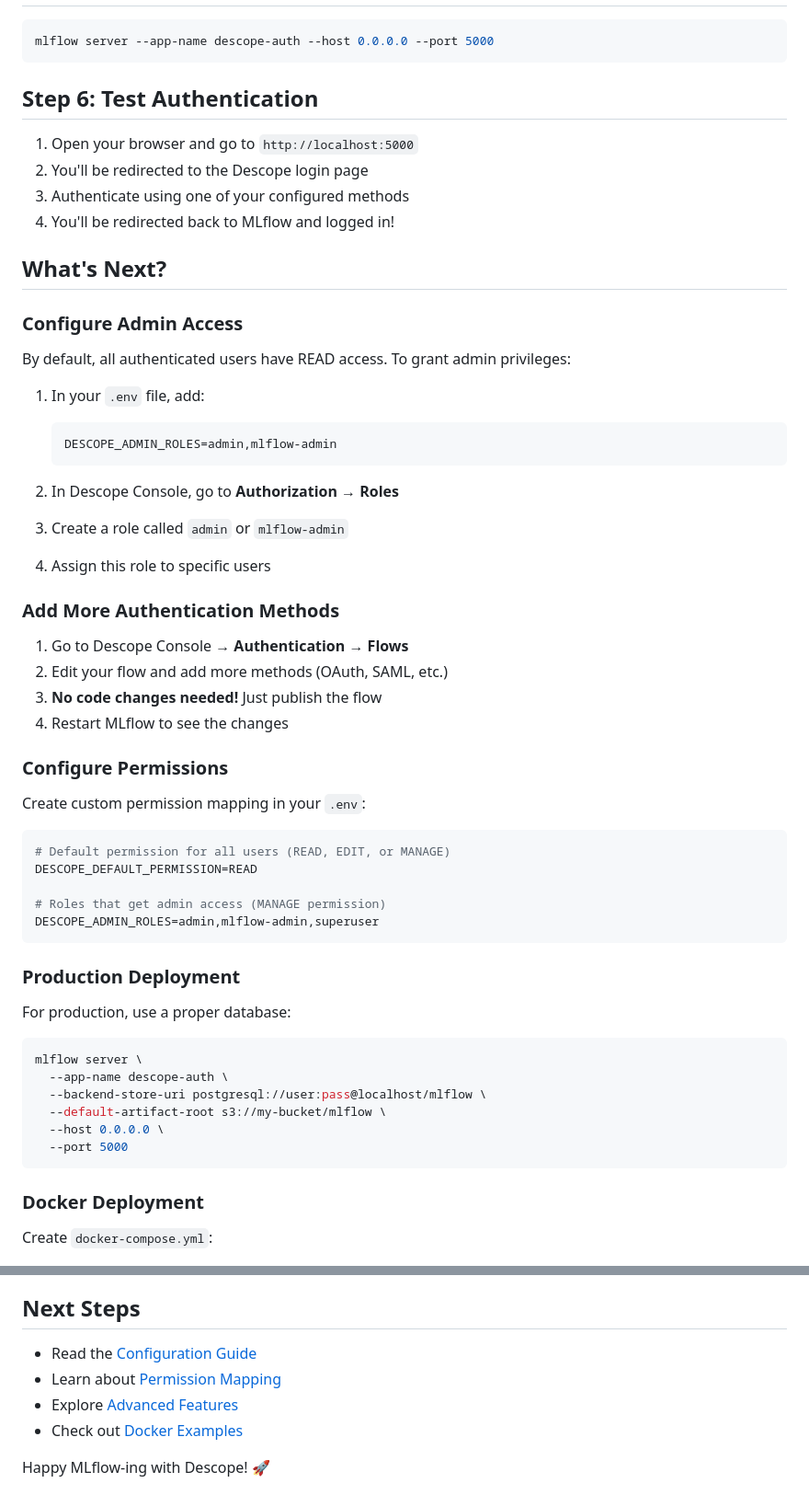
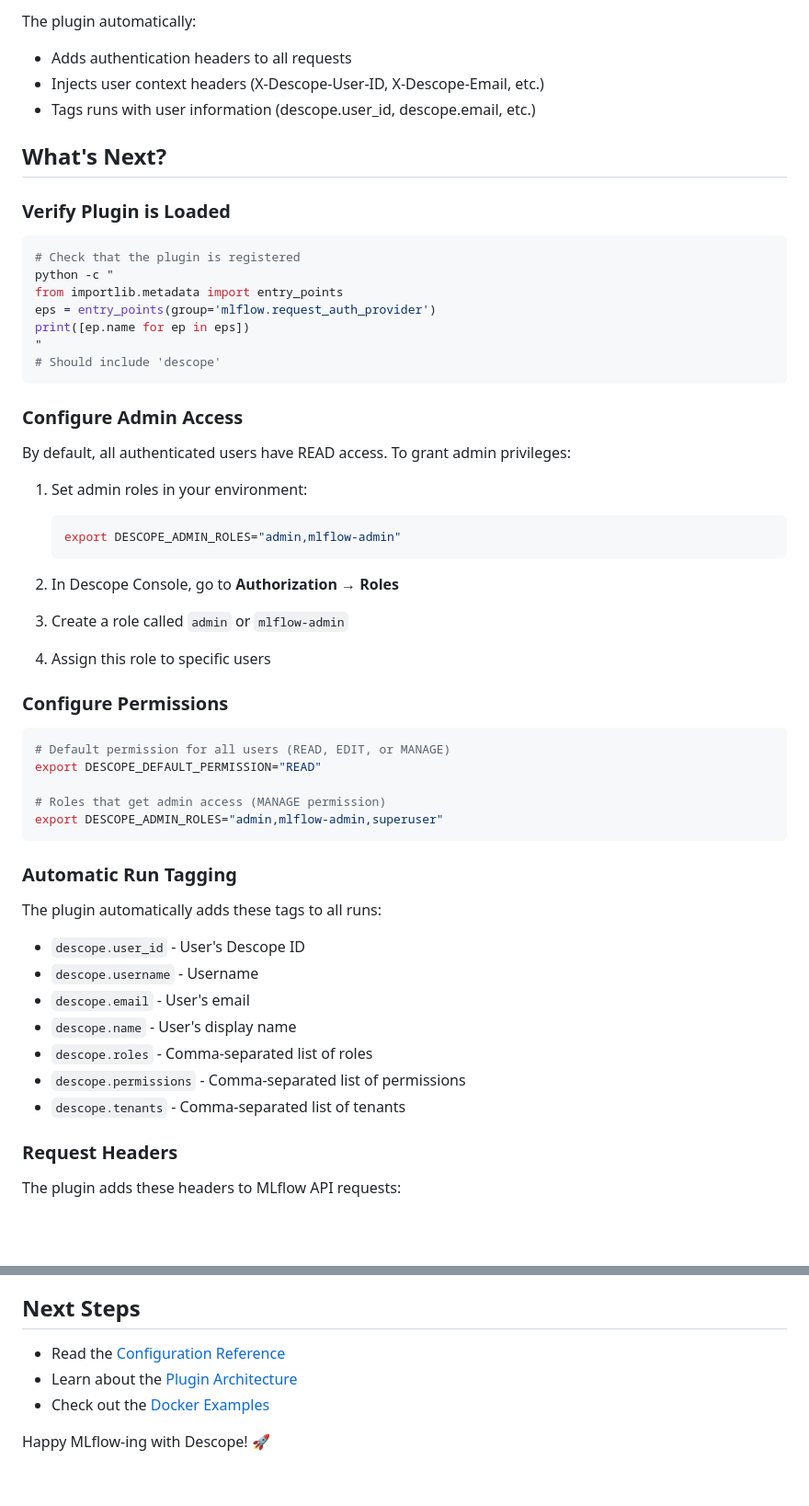
Before and after one commit to descope/mlflow-descope-auth, a Markdown page: docs/QUICKSTART.md, 2 parts joined by grey strips. Shown at 92% size. Rendered like a GitHub page; blank space fills up the shorter version.

````diff
--- a/docs/QUICKSTART.md
+++ b/docs/QUICKSTART.md
@@ -52,64 +87,59 @@ DESCOPE_REDIRECT_URL=/
+The plugin automatically:
+- Adds authentication headers to all requests
+- Injects user context headers (X-Descope-User-ID, X-Descope-Email, etc.)
+- Tags runs with user information (descope.user_id, descope.email, etc.)
+
+## What's Next?
+
+### Verify Plugin is Loaded
 
 ```bash
-mlflow server --app-name descope-auth --host 0.0.0.0 --port 5000
+# Check that the plugin is registered
+python -c "
+from importlib.metadata import entry_points
+eps = entry_points(group='mlflow.request_auth_provider')
+print([ep.name for ep in eps])
+"
+# Should include 'descope'
 ```
-
-## Step 6: Test Authentication
-
-1. Open your browser and go to `http://localhost:5000`
-2. You'll be redirected to the Descope login page
-3. Authenticate using one of your configured methods
-4. You'll be redirected back to MLflow and logged in!
-
-## What's Next?
 
 ### Configure Admin Access
 
 By default, all authenticated users have READ access. To grant admin privileges:
 
-1. In your `.env` file, add:
+1. Set admin roles in your environment:
 
    ```bash
-   DESCOPE_ADMIN_ROLES=admin,mlflow-admin
+   export DESCOPE_ADMIN_ROLES="admin,mlflow-admin"
    ```
 
 2. In Descope Console, go to **Authorization → Roles**
 3. Create a role called `admin` or `mlflow-admin`
 4. Assign this role to specific users
 
-### Add More Authentication Methods
-
-1. Go to Descope Console → **Authentication → Flows**
-2. Edit your flow and add more methods (OAuth, SAML, etc.)
-3. **No code changes needed!** Just publish the flow
-4. Restart MLflow to see the changes
-
 ### Configure Permissions
-
-Create custom permission mapping in your `.env`:
 
 ```bash
 # Default permission for all users (READ, EDIT, or MANAGE)
-DESCOPE_DEFAULT_PERMISSION=READ
+export DESCOPE_DEFAULT_PERMISSION="READ"
 
 # Roles that get admin access (MANAGE permission)
-DESCOPE_ADMIN_ROLES=admin,mlflow-admin,superuser
+export DESCOPE_ADMIN_ROLES="admin,mlflow-admin,superuser"
 ```
 
-### Production Deployment
+### Automatic Run Tagging
 
-For production, use a proper database:
+The plugin automatically adds these tags to all runs:
 
-```bash
-mlflow server \
-  --app-name descope-auth \
-  --backend-store-uri postgresql://user:pass@localhost/mlflow \
-  --default-artifact-root s3://my-bucket/mlflow \
-  --host 0.0.0.0 \
-  --port 5000
-```
+- `descope.user_id` - User's Descope ID
+- `descope.username` - Username
+- `descope.email` - User's email
+- `descope.name` - User's display name
+- `descope.roles` - Comma-separated list of roles
+- `descope.permissions` - Comma-separated list of permissions
+- `descope.tenants` - Comma-separated list of tenants
 
-### Docker Deployment
+### Request Headers
 
-Create `docker-compose.yml`:
+The plugin adds these headers to MLflow API requests:
 
@@ -203,9 +217,8 @@ lsof -ti:5000 | xargs kill -9
 
 ## Next Steps
 
-- Read the [Configuration Guide](../README.md#configuration-reference)
-- Learn about [Permission Mapping](../README.md#permission-mapping)
-- Explore [Advanced Features](../README.md#advanced-features)
-- Check out [Docker Examples](../examples/)
+- Read the [Configuration Reference](../README.md#configuration-reference)
+- Learn about the [Plugin Architecture](../ARCHITECTURE.md)
+- Check out the [Docker Examples](../examples/)
 
 Happy MLflow-ing with Descope! 🚀
````
Also changed, not shown: other parts of docs/QUICKSTART.md (+100 -81 lines).
